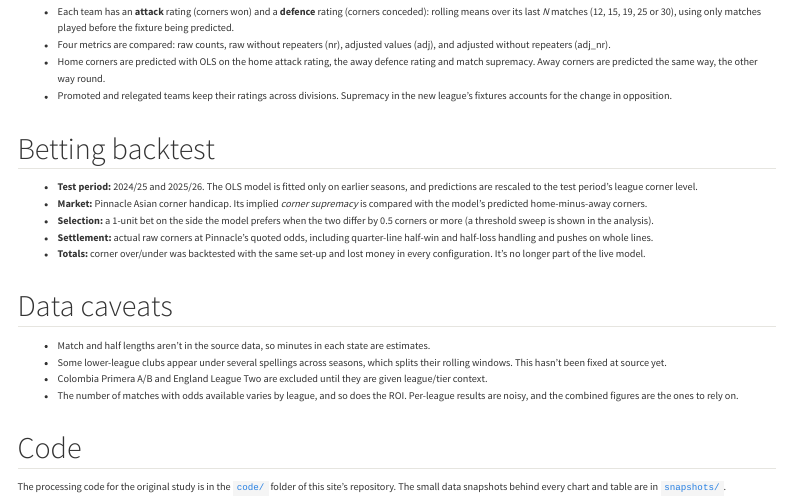
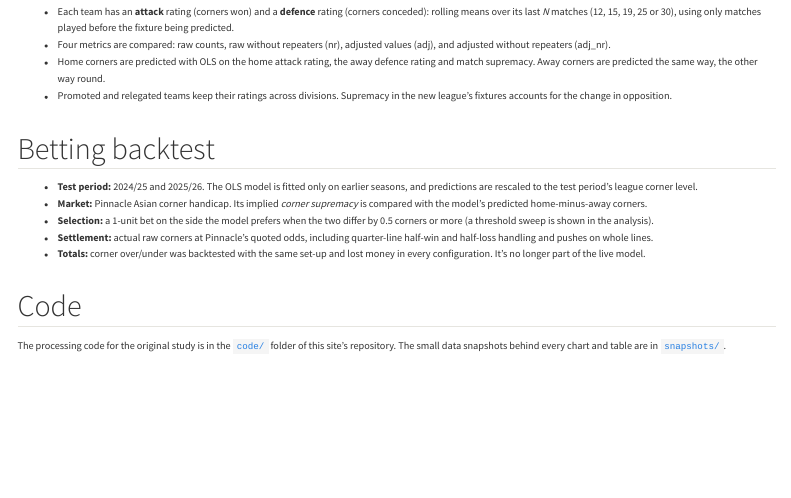
Before and after one commit to lukechambers999/corner-gamestate, a Quarto document (methodology.qmd): the page in a window 1100 px wide, from 460 px down. Rendered offline with R 4.5, knitr and Pandoc in place of Quarto, with nearby package versions; menus at the side of the page are left out.

Commit message:
Remove Data caveats section from methodology
Co-Authored-By: Claude Opus 5.5 <noreply@anthropic.com>

```diff
--- a/methodology.qmd
+++ b/methodology.qmd
@@ -56,16 +56,6 @@ excluded from fitting.
 - **Totals:** corner over/under was backtested with the same set-up and lost
   money in every configuration. It's no longer part of the live model.
 
-## Data caveats
-
-- Match and half lengths aren't in the source data, so minutes in each state are estimates.
-- Some lower-league clubs appear under several spellings across seasons,
-  which splits their rolling windows. This hasn't been fixed at source yet.
-- Colombia Primera A/B and England League Two are excluded until they are
-  given league/tier context.
-- The number of matches with odds available varies by league, and so does the ROI.
-  Per-league results are noisy, and the combined figures are the ones to rely on.
-
 ## Code
 
 The processing code for the original study is in the
```
